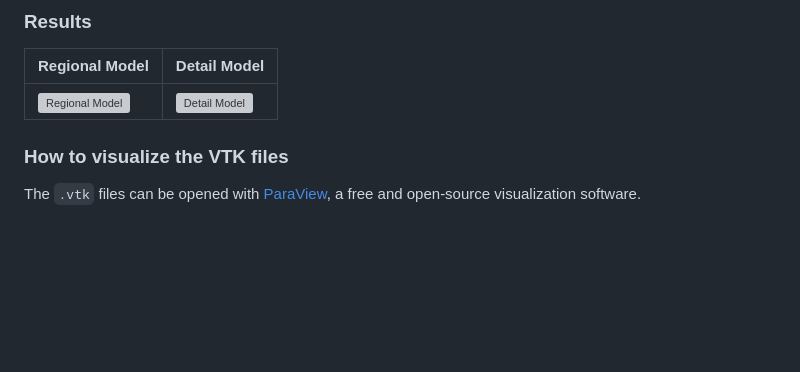
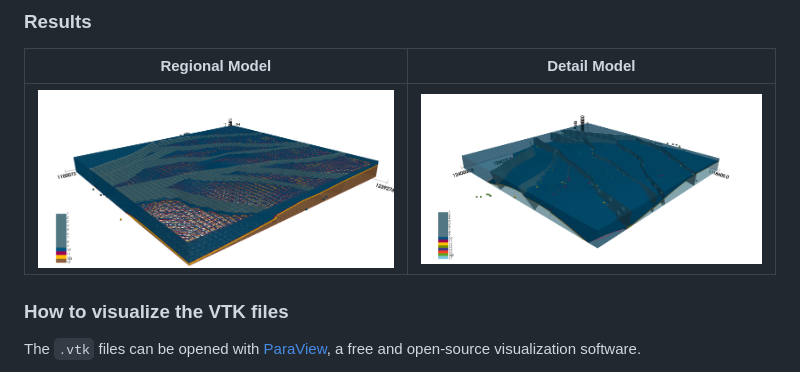
Before and after one commit to andresm669/los-santos-formation, a Markdown page: README.md, the part around the change. GitHub-like rendering; blank space fills up the shorter version; grey boxes are pictures that could not be loaded.

Commit message:
Update image paths in README.md

```diff
--- a/README.md
+++ b/README.md
@@ -41,7 +41,7 @@ environment.yml
 
 | Regional Model | Detail Model |
 |---------------|--------------|
-| ![Regional Model](figures/regional_model.png) | ![Detail Model](figures/detail_model.png) |
+| ![Regional Model](Figures/Regional_model/Regional_model.png) | ![Detail Model](Figures/Detailed_model/detailed.png) |
 
 ### How to visualize the VTK files
 
```
